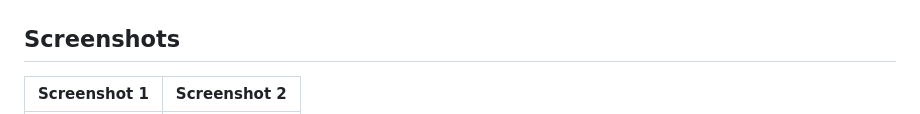
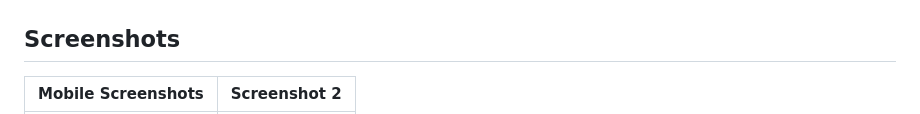
Before and after one commit to lomsadze123/TBC-USAID, a Markdown page: README.md, the part around the change printed below. Rendered like a GitHub page.

```diff
--- a/README.md
+++ b/README.md
@@ -15,5 +15,5 @@ TBC-USAID Academy is a web application designed to showcase courses and informat
 
 ## Screenshots
 
-| Screenshot 1                              | Screenshot 2                              |
+| Mobile Screenshots                              | Screenshot 2                              |
 | ----------------------------------------- | ----------------------------------------- |
```
Also changed, not shown: other parts of README.md (+3 -1 lines).
